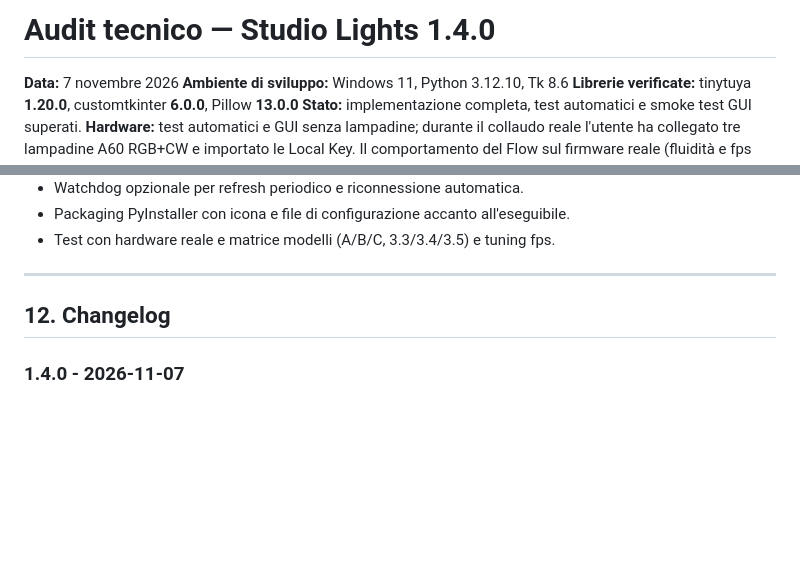
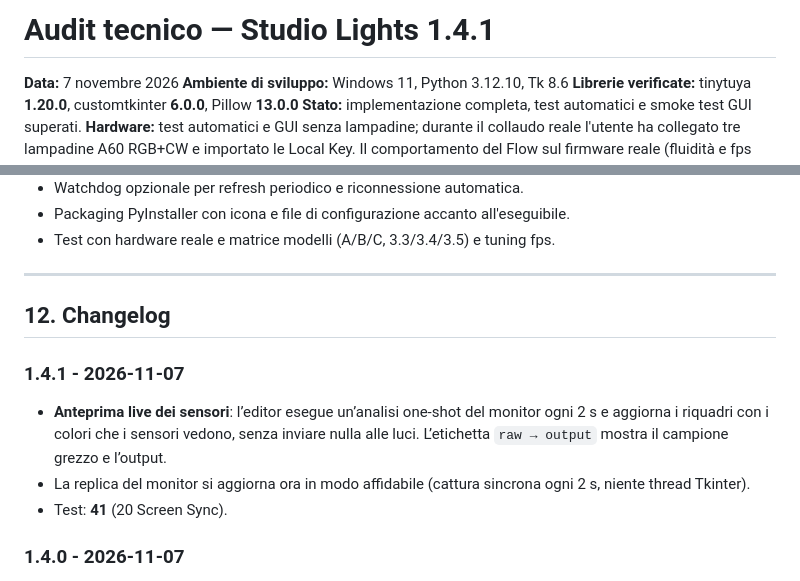
Before and after one commit to Losco-Nosciuto/StudioLights-App--Tuya-Compat-, a Markdown page: Audit.md, 2 parts joined by grey strips. GitHub-like rendering; blank space fills up the shorter version.

```diff
--- a/Audit.md
+++ b/Audit.md
@@ -1,4 +1,4 @@
-# Audit tecnico — Studio Lights 1.4.0
+# Audit tecnico — Studio Lights 1.4.1
 
 **Data:** 7 novembre 2026
 **Ambiente di sviluppo:** Windows 11, Python 3.12.10, Tk 8.6
@@ -429,6 +429,15 @@ Smoke test reali su finestra Tk (1360×860), con screenshot verificati:
 
 ## 12. Changelog
 
+### 1.4.1 - 2026-11-07
+
+- **Anteprima live dei sensori**: l’editor esegue un’analisi one-shot del monitor
+  ogni 2 s e aggiorna i riquadri con i colori che i sensori vedono, senza inviare
+  nulla alle luci. L’etichetta `raw → output` mostra il campione grezzo e l’output.
+- La replica del monitor si aggiorna ora in modo affidabile (cattura sincrona ogni
+  2 s, niente thread Tkinter).
+- Test: **41** (20 Screen Sync).
+
 ### 1.4.0 - 2026-11-07
 
 - **Replica live del monitor**: l'editor sensori mostra il monitor campionato
```
Also changed, not shown: docs/screen_sync.png, 2 other files.
